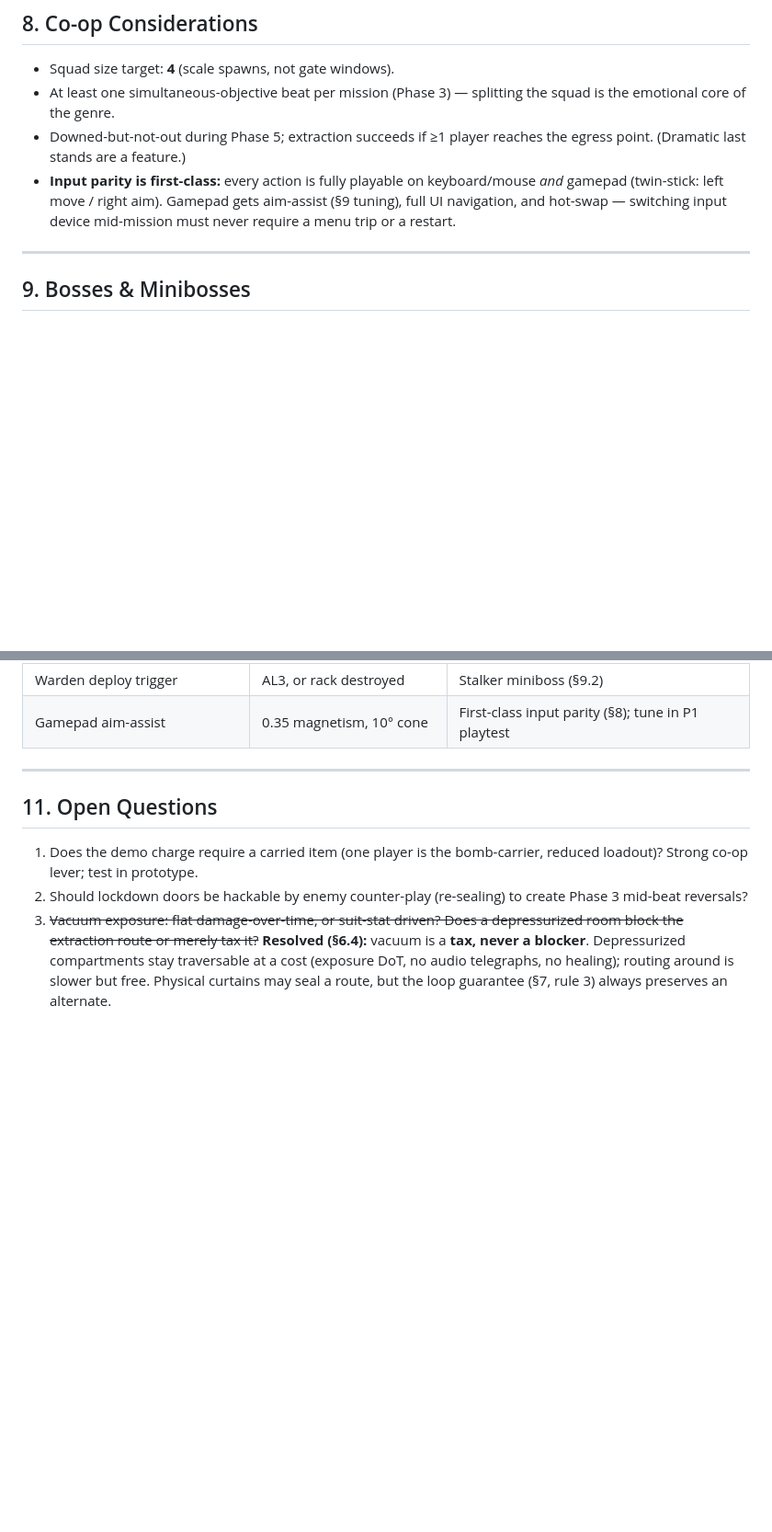
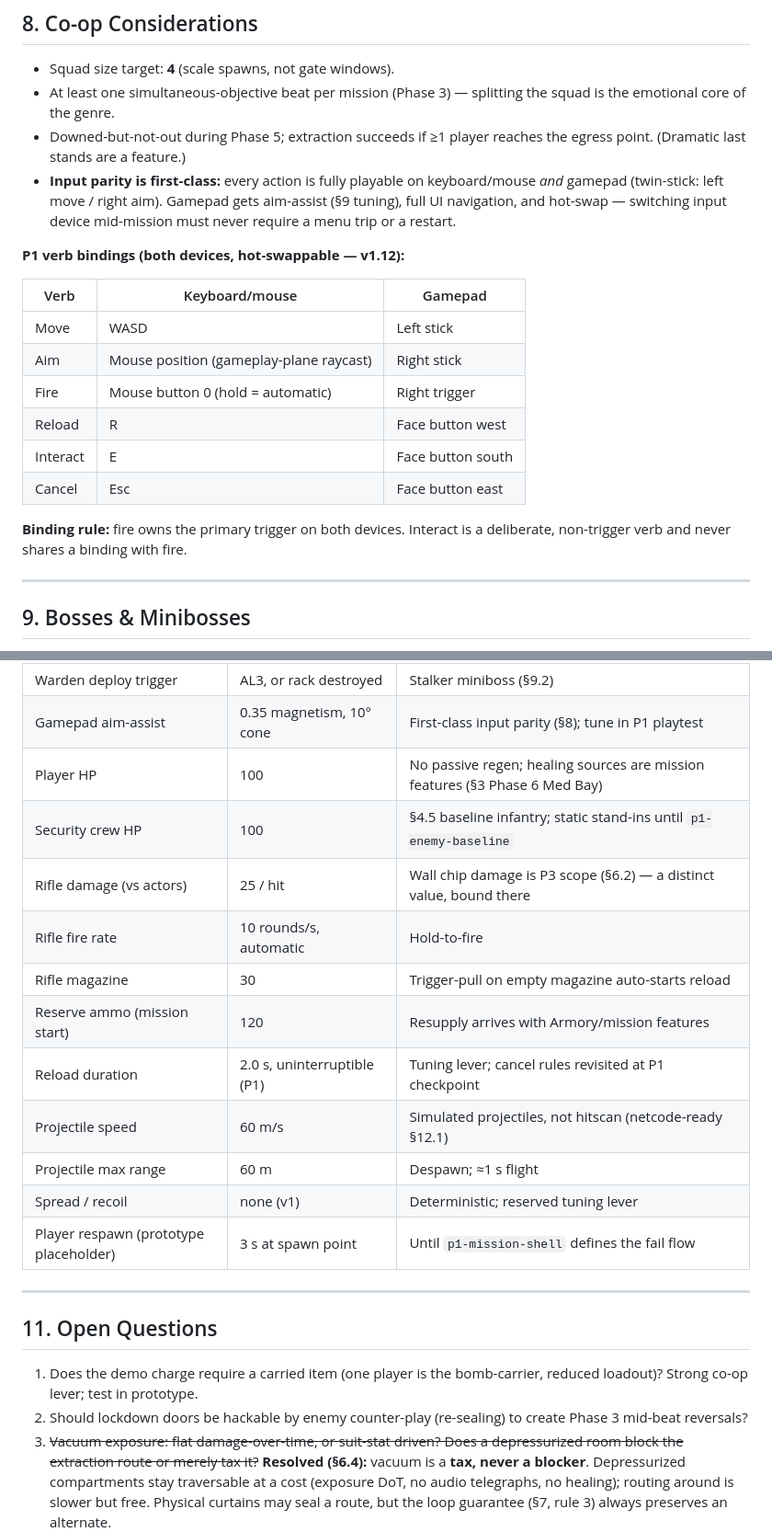
Before and after one commit to benthepoet/nemesis-protocol, a Markdown page: docs/design/boarding_mission_gameflow_design.md, 2 parts joined by grey strips. Shown at 92% size. GitHub-like rendering; blank space fills up the shorter version.

Commit message:
Design doc v1.12 — P1 combat baselines + verb binding table (p1-combat-core R1/R2, doc-first)
Co-authored-by: Cursor <cursoragent@cursor.com>

```diff
--- a/docs/design/boarding_mission_gameflow_design.md
+++ b/docs/design/boarding_mission_gameflow_design.md
@@ -275,6 +275,19 @@ Before shipping a generated map: solve the lock-and-key graph automatically and
 - Downed-but-not-out during Phase 5; extraction succeeds if ≥1 player reaches the egress point. (Dramatic last stands are a feature.)
 - **Input parity is first-class:** every action is fully playable on keyboard/mouse *and* gamepad (twin-stick: left move / right aim). Gamepad gets aim-assist (§9 tuning), full UI navigation, and hot-swap — switching input device mid-mission must never require a menu trip or a restart.
 
+**P1 verb bindings (both devices, hot-swappable — v1.12):**
+
+| Verb | Keyboard/mouse | Gamepad |
+|------|----------------|---------|
+| Move | WASD | Left stick |
+| Aim | Mouse position (gameplay-plane raycast) | Right stick |
+| Fire | Mouse button 0 (hold = automatic) | Right trigger |
+| Reload | R | Face button west |
+| Interact | E | Face button south |
+| Cancel | Esc | Face button east |
+
+**Binding rule:** fire owns the primary trigger on both devices. Interact is a deliberate, non-trigger verb and never shares a binding with fire.
+
 ---
 
 ## 9. Bosses & Minibosses
@@ -345,6 +358,17 @@ Everything else is deferred to the roadmap (§12.5): Kill-Team and Champion need
 | Charge-Defender disarm channel | 20 s (interruptible) | Boss §9.2; defenseless while channeling |
 | Warden deploy trigger | AL3, or rack destroyed | Stalker miniboss (§9.2) |
 | Gamepad aim-assist | 0.35 magnetism, 10° cone | First-class input parity (§8); tune in P1 playtest |
+| Player HP | 100 | No passive regen; healing sources are mission features (§3 Phase 6 Med Bay) |
+| Security crew HP | 100 | §4.5 baseline infantry; static stand-ins until `p1-enemy-baseline` |
+| Rifle damage (vs actors) | 25 / hit | Wall chip damage is P3 scope (§6.2) — a distinct value, bound there |
+| Rifle fire rate | 10 rounds/s, automatic | Hold-to-fire |
+| Rifle magazine | 30 | Trigger-pull on empty magazine auto-starts reload |
+| Reserve ammo (mission start) | 120 | Resupply arrives with Armory/mission features |
+| Reload duration | 2.0 s, uninterruptible (P1) | Tuning lever; cancel rules revisited at P1 checkpoint |
+| Projectile speed | 60 m/s | Simulated projectiles, not hitscan (netcode-ready §12.1) |
+| Projectile max range | 60 m | Despawn; ≈1 s flight |
+| Spread / recoil | none (v1) | Deterministic; reserved tuning lever |
+| Player respawn (prototype placeholder) | 3 s at spawn point | Until `p1-mission-shell` defines the fail flow |
 
 ---
 
```
Also changed, not shown: other parts of docs/design/boarding_mission_gameflow_design.md (+2 -1 lines), AGENTS.md (+1 -1 lines).
